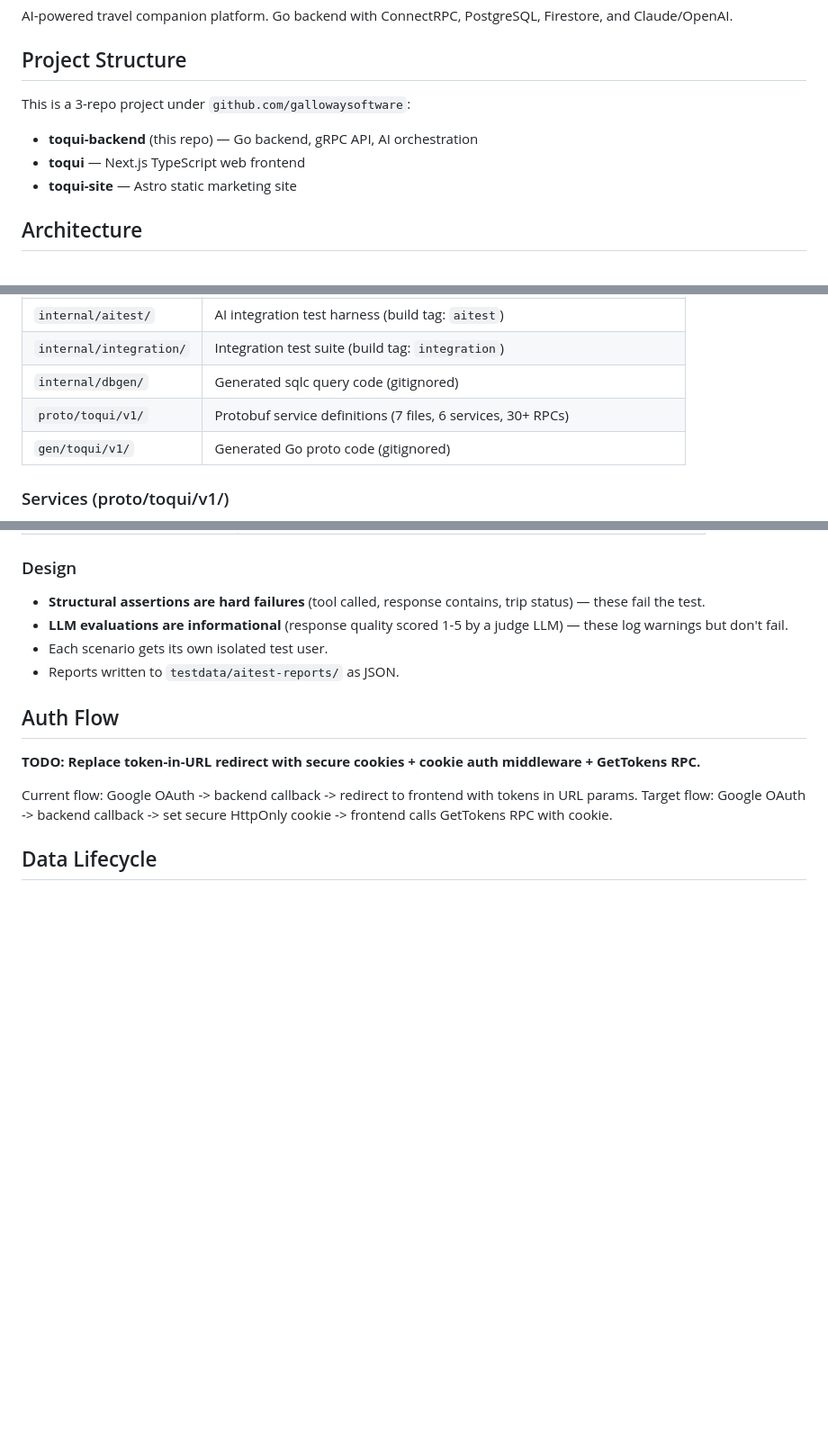
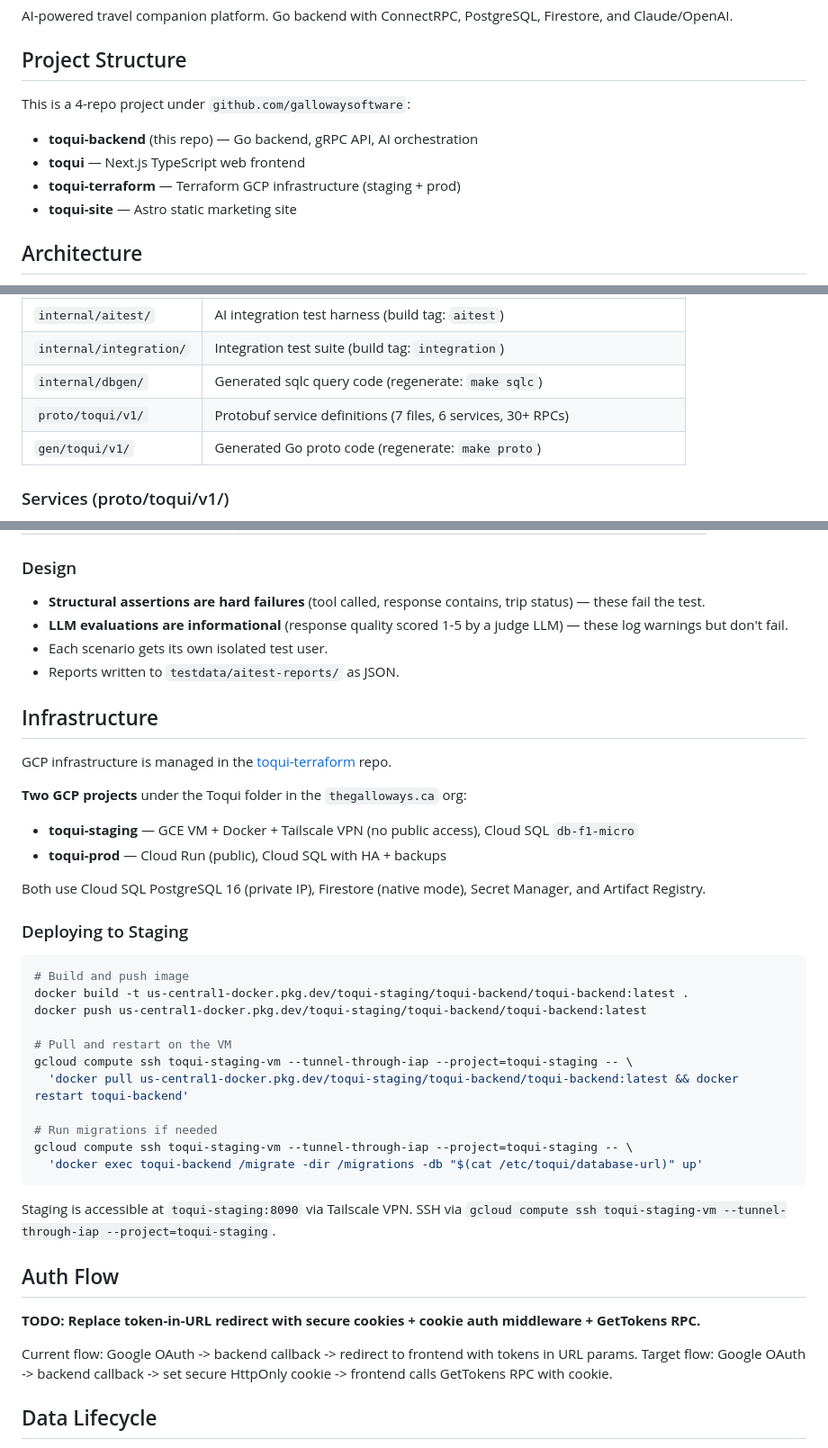
Before and after one commit to gallowaysoftware/toqui, a Markdown page: CLAUDE.md, 3 parts joined by grey strips. Shown at 90% size. GitHub-like rendering; blank space fills up the shorter version.

````diff
--- a/CLAUDE.md
+++ b/CLAUDE.md
@@ -4,9 +4,10 @@ AI-powered travel companion platform. Go backend with ConnectRPC, PostgreSQL, Fi
 
 ## Project Structure
 
-This is a 3-repo project under `github.com/gallowaysoftware`:
+This is a 4-repo project under `github.com/gallowaysoftware`:
 - **toqui-backend** (this repo) — Go backend, gRPC API, AI orchestration
 - **toqui** — Next.js TypeScript web frontend
+- **toqui-terraform** — Terraform GCP infrastructure (staging + prod)
 - **toqui-site** — Astro static marketing site
 
 ## Architecture
@@ -52,9 +53,9 @@ graph TB
 | `internal/ratelimit/` | Per-user rate limiting interceptor (token bucket, AI vs general) |
 | `internal/aitest/` | AI integration test harness (build tag: `aitest`) |
 | `internal/integration/` | Integration test suite (build tag: `integration`) |
-| `internal/dbgen/` | Generated sqlc query code (gitignored) |
+| `internal/dbgen/` | Generated sqlc query code (regenerate: `make sqlc`) |
 | `proto/toqui/v1/` | Protobuf service definitions (7 files, 6 services, 30+ RPCs) |
-| `gen/toqui/v1/` | Generated Go proto code (gitignored) |
+| `gen/toqui/v1/` | Generated Go proto code (regenerate: `make proto`) |
 
 ### Services (proto/toqui/v1/)
 
@@ -203,6 +204,34 @@ go test -tags=aitest -v -timeout=30m \
 - Each scenario gets its own isolated test user.
 - Reports written to `testdata/aitest-reports/` as JSON.
 
+## Infrastructure
+
+GCP infrastructure is managed in the [toqui-terraform](https://github.com/gallowaysoftware/toqui-terraform) repo.
+
+**Two GCP projects** under the Toqui folder in the `thegalloways.ca` org:
+- **toqui-staging** — GCE VM + Docker + Tailscale VPN (no public access), Cloud SQL `db-f1-micro`
+- **toqui-prod** — Cloud Run (public), Cloud SQL with HA + backups
+
+Both use Cloud SQL PostgreSQL 16 (private IP), Firestore (native mode), Secret Manager, and Artifact Registry.
+
+### Deploying to Staging
+
+```bash
+# Build and push image
+docker build -t us-central1-docker.pkg.dev/toqui-staging/toqui-backend/toqui-backend:latest .
+docker push us-central1-docker.pkg.dev/toqui-staging/toqui-backend/toqui-backend:latest
+
+# Pull and restart on the VM
+gcloud compute ssh toqui-staging-vm --tunnel-through-iap --project=toqui-staging -- \
+  'docker pull us-central1-docker.pkg.dev/toqui-staging/toqui-backend/toqui-backend:latest && docker restart toqui-backend'
+
+# Run migrations if needed
+gcloud compute ssh toqui-staging-vm --tunnel-through-iap --project=toqui-staging -- \
+  'docker exec toqui-backend /migrate -dir /migrations -db "$(cat /etc/toqui/database-url)" up'
+```
+
+Staging is accessible at `toqui-staging:8090` via Tailscale VPN. SSH via `gcloud compute ssh toqui-staging-vm --tunnel-through-iap --project=toqui-staging`.
+
 ## Auth Flow
 
 **TODO: Replace token-in-URL redirect with secure cookies + cookie auth middleware + GetTokens RPC.**
````
